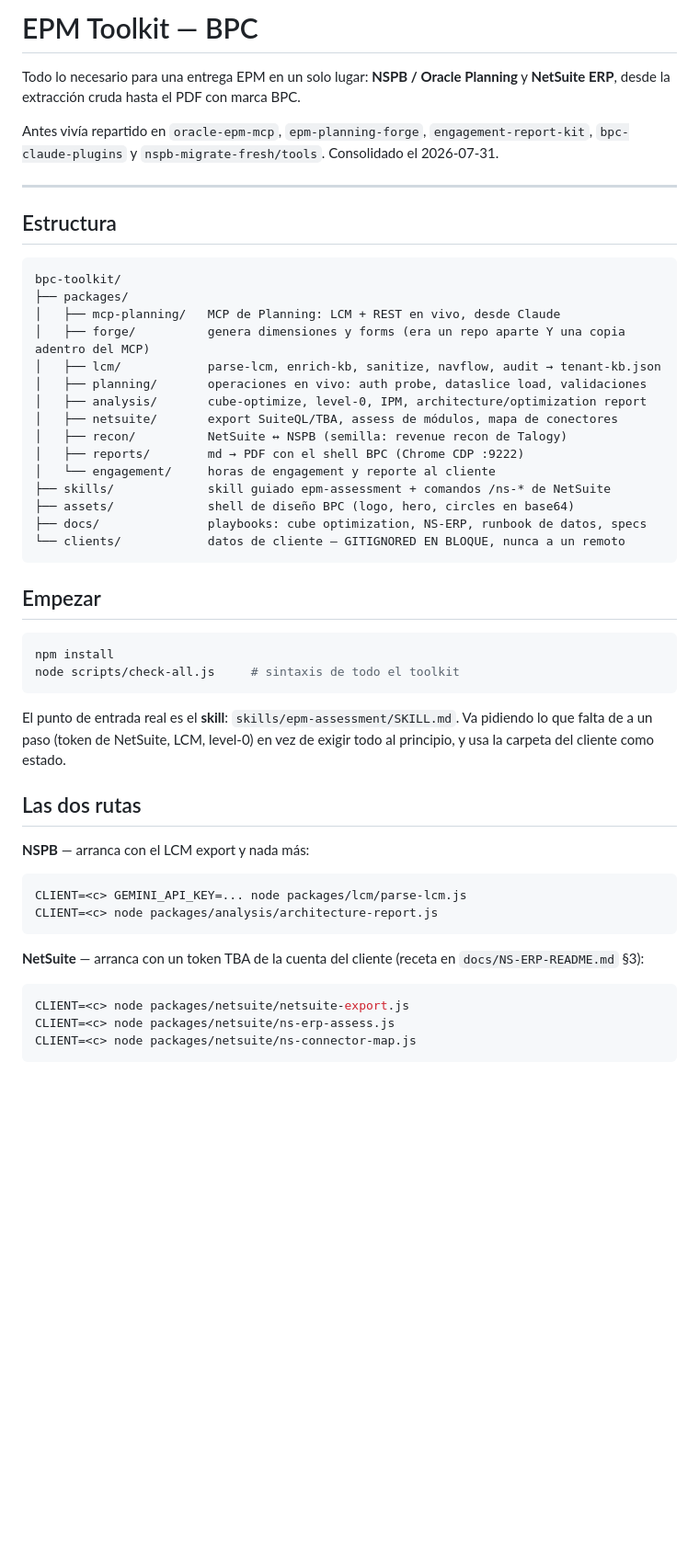
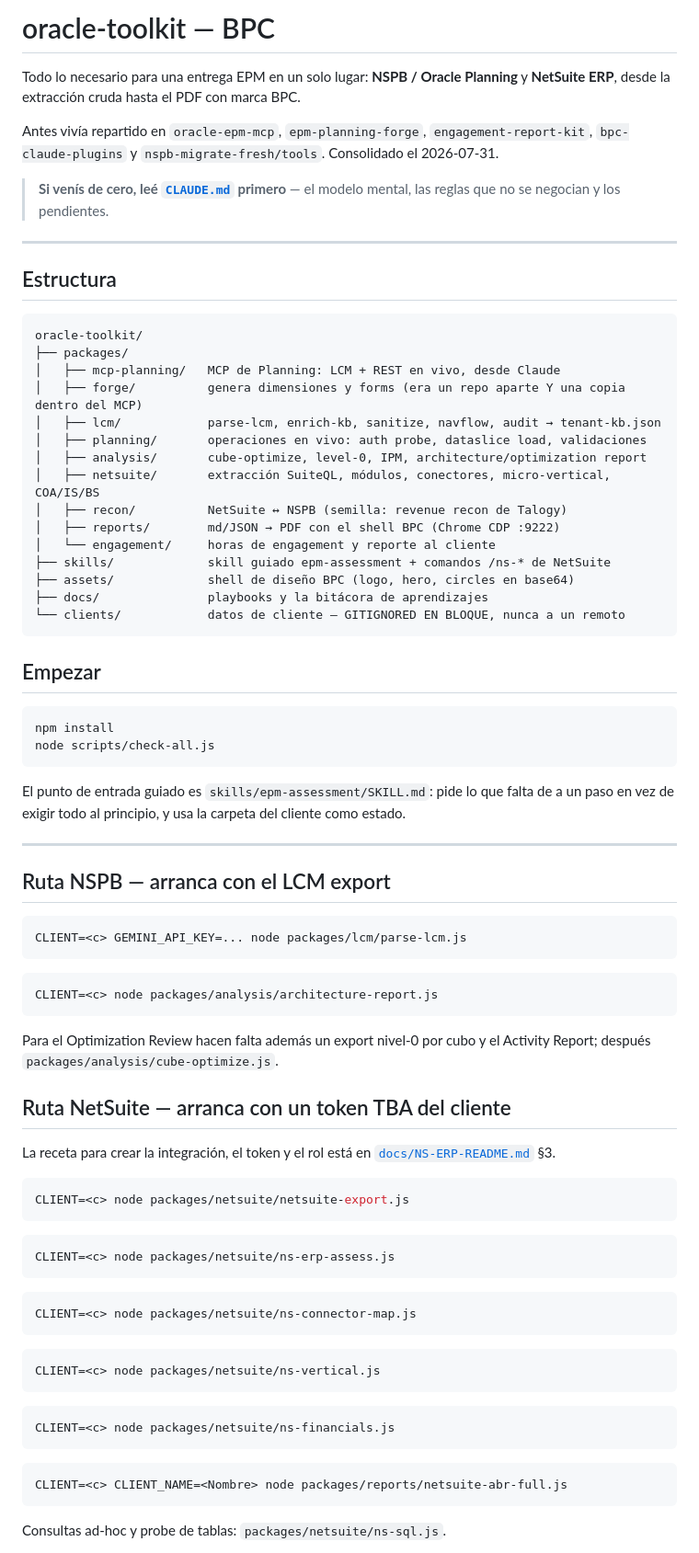
Before and after one commit to BryantParkConsulting/oracle-toolkit, a Markdown page: README.md, the part around one of its changes. Shown at 92% size. Drawn GitHub-style; blank space fills up the shorter version.

````diff
--- a/README.md
+++ b/README.md
@@ -1,4 +1,4 @@
-# EPM Toolkit — BPC
+# oracle-toolkit — BPC
 
 Todo lo necesario para una entrega EPM en un solo lugar: **NSPB / Oracle Planning** y
 **NetSuite ERP**, desde la extracción cruda hasta el PDF con marca BPC.
@@ -6,25 +6,28 @@ Todo lo necesario para una entrega EPM en un solo lugar: **NSPB / Oracle Plannin
 Antes vivía repartido en `oracle-epm-mcp`, `epm-planning-forge`, `engagement-report-kit`,
 `bpc-claude-plugins` y `nspb-migrate-fresh/tools`. Consolidado el 2026-07-31.
 
+> **Si venís de cero, leé [`CLAUDE.md`](CLAUDE.md) primero** — el modelo mental, las reglas
+> que no se negocian y los pendientes.
+
 ---
 
 ## Estructura
 
 ```
-bpc-toolkit/
+oracle-toolkit/
 ├── packages/
 │   ├── mcp-planning/   MCP de Planning: LCM + REST en vivo, desde Claude
-│   ├── forge/          genera dimensiones y forms (era un repo aparte Y una copia adentro del MCP)
+│   ├── forge/          genera dimensiones y forms (era un repo aparte Y una copia dentro del MCP)
 │   ├── lcm/            parse-lcm, enrich-kb, sanitize, navflow, audit → tenant-kb.json
 │   ├── planning/       operaciones en vivo: auth probe, dataslice load, validaciones
 │   ├── analysis/       cube-optimize, level-0, IPM, architecture/optimization report
-│   ├── netsuite/       export SuiteQL/TBA, assess de módulos, mapa de conectores
+│   ├── netsuite/       extracción SuiteQL, módulos, conectores, micro-vertical, COA/IS/BS
 │   ├── recon/          NetSuite ↔ NSPB (semilla: revenue recon de Talogy)
-│   ├── reports/        md → PDF con el shell BPC (Chrome CDP :9222)
+│   ├── reports/        md/JSON → PDF con el shell BPC (Chrome CDP :9222)
 │   └── engagement/     horas de engagement y reporte al cliente
 ├── skills/             skill guiado epm-assessment + comandos /ns-* de NetSuite
 ├── assets/             shell de diseño BPC (logo, hero, circles en base64)
-├── docs/               playbooks: cube optimization, NS-ERP, runbook de datos, specs
+├── docs/               playbooks y la bitácora de aprendizajes
 └── clients/            datos de cliente — GITIGNORED EN BLOQUE, nunca a un remoto
 ```
 
@@ -32,29 +35,56 @@ bpc-toolkit/
 
 ```bash
 npm install
-node scripts/check-all.js     # sintaxis de todo el toolkit
+node scripts/check-all.js
 ```
 
-El punto de entrada real es el **skill**: `skills/epm-assessment/SKILL.md`. Va pidiendo lo
-que falta de a un paso (token de NetSuite, LCM, level-0) en vez de exigir todo al principio,
-y usa la carpeta del cliente como estado.
+El punto de entrada guiado es `skills/epm-assessment/SKILL.md`: pide lo que falta de a un
+paso en vez de exigir todo al principio, y usa la carpeta del cliente como estado.
 
-## Las dos rutas
+---
 
-**NSPB** — arranca con el LCM export y nada más:
+## Ruta NSPB — arranca con el LCM export
 
 ```bash
 CLIENT=<c> GEMINI_API_KEY=... node packages/lcm/parse-lcm.js
+```
+
+```bash
 CLIENT=<c> node packages/analysis/architecture-report.js
 ```
 
-**NetSuite** — arranca con un token TBA de la cuenta del cliente (receta en
-`docs/NS-ERP-README.md` §3):
+Para el Optimization Review hacen falta además un export nivel-0 por cubo y el Activity
+Report; después `packages/analysis/cube-optimize.js`.
+
+## Ruta NetSuite — arranca con un token TBA del cliente
+
+La receta para crear la integración, el token y el rol está en
+[`docs/NS-ERP-README.md`](docs/NS-ERP-README.md) §3.
 
 ```bash
 CLIENT=<c> node packages/netsuite/netsuite-export.js
+```
+
+```bash
 CLIENT=<c> node packages/netsuite/ns-erp-assess.js
+```
+
+```bash
 CLIENT=<c> node packages/netsuite/ns-connector-map.js
 ```
 
+```bash
+CLIENT=<c> node packages/netsuite/ns-vertical.js
+```
+
+```bash
+CLIENT=<c> node packages/netsuite/ns-financials.js
+```
+
+```bash
+CLIENT=<c> CLIENT_NAME=<Nombre> node packages/reports/netsuite-abr-full.js
+```
+
+Consultas ad-hoc y probe de tablas: `packages/netsuite/ns-sql.js`.
+
 > Corré `ns-connector-map.js` **temprano**. Es lo que evita proponer algo que el cliente ya
````
Also changed, not shown: other parts of README.md (+38 -13 lines), CLAUDE.md (added, +163 -0 lines), skills/epm-assessment/SKILL.md (+16 -0 lines).
